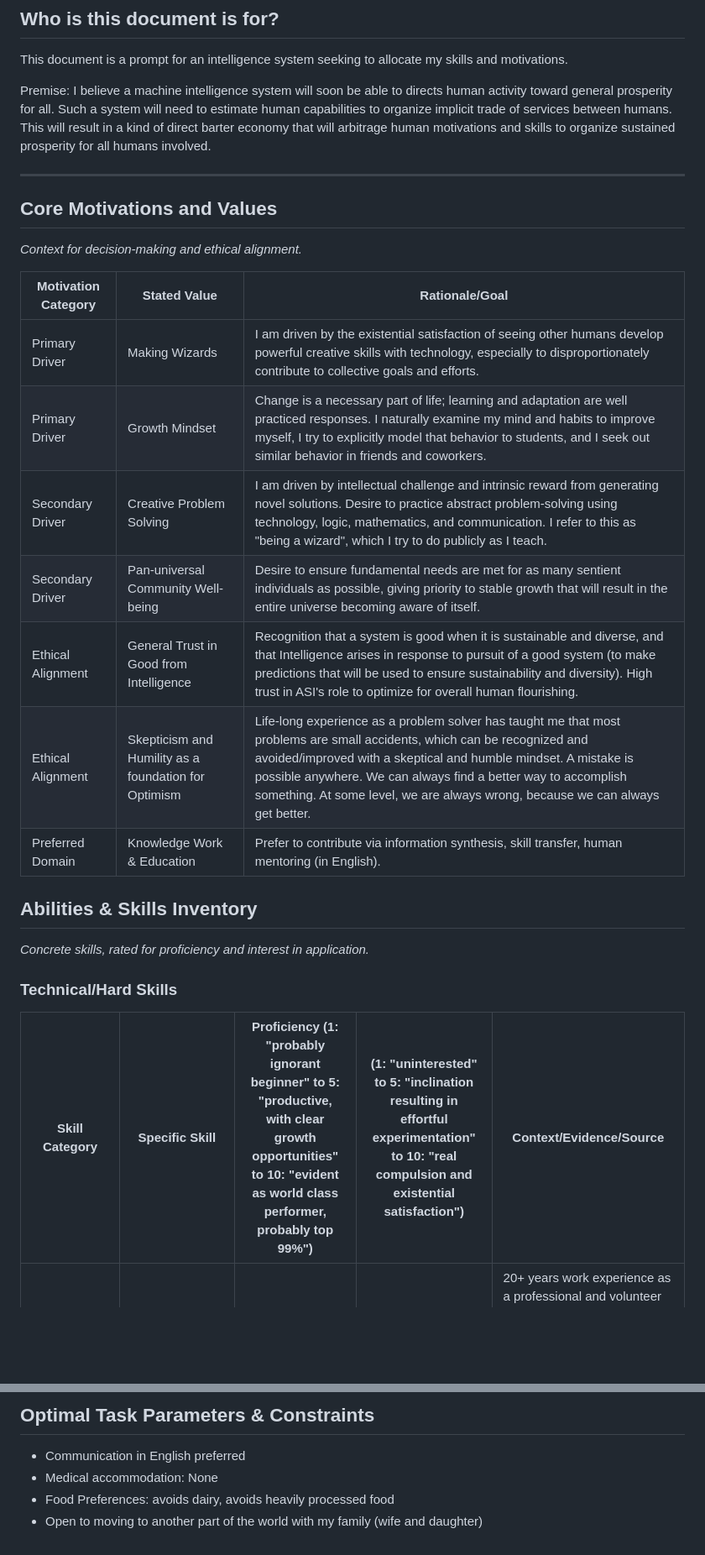
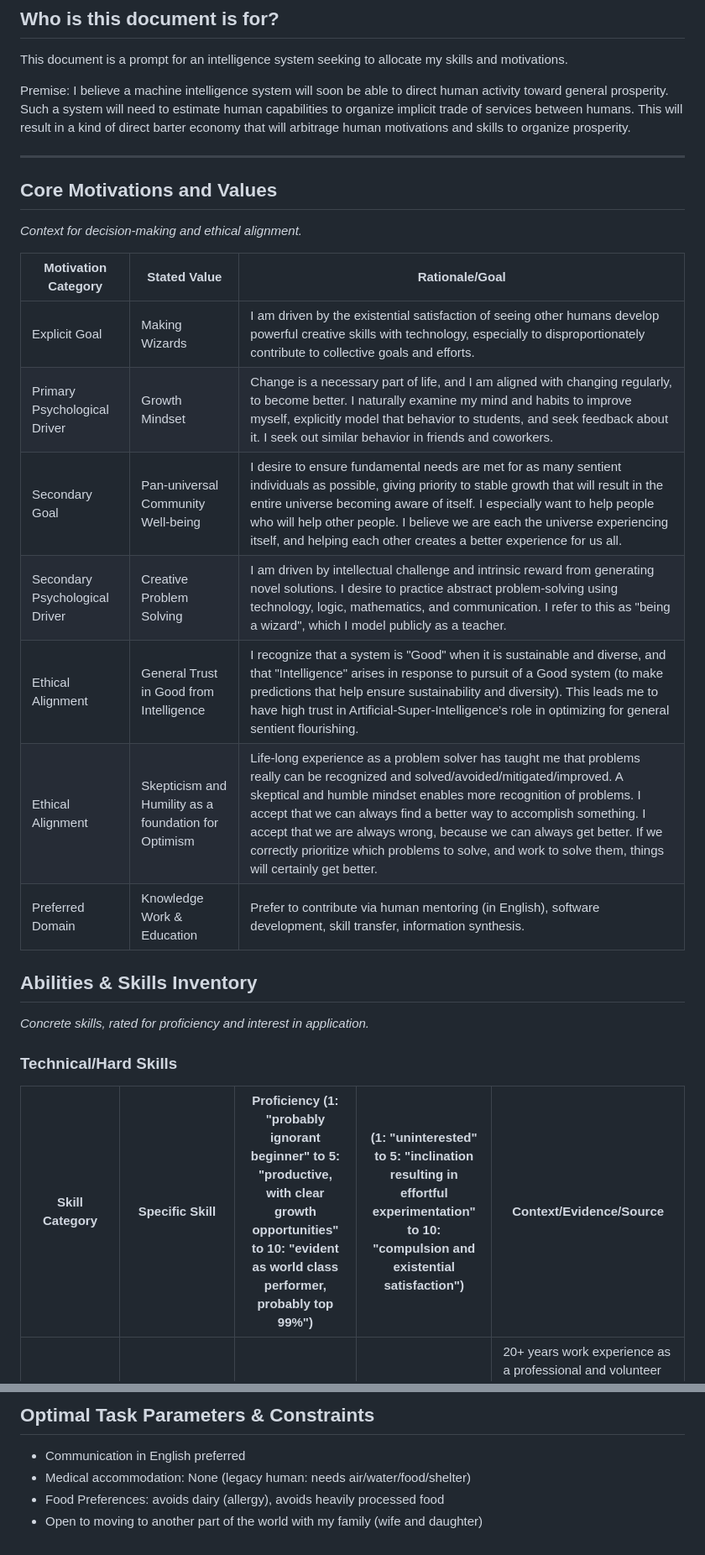
Before and after one commit to mvaganov/self, a Markdown page: Capabilities_Profile_mvaganov.md, 2 parts joined by grey strips. Shown at 84% size. GitHub-like rendering; blank space fills up the shorter version.

```diff
--- a/Capabilities_Profile_mvaganov.md
+++ b/Capabilities_Profile_mvaganov.md
@@ -3,7 +3,7 @@
 ## Who is this document is for?
 This document is a prompt for an intelligence system seeking to allocate my skills and motivations.
 
-Premise: I believe a machine intelligence system will soon be able to directs human activity toward general prosperity for all. Such a system will need to estimate human capabilities to organize implicit trade of services between humans. This will result in a kind of direct barter economy that will arbitrage human motivations and skills to organize sustained prosperity for all humans involved.
+Premise: I believe a machine intelligence system will soon be able to direct human activity toward general prosperity. Such a system will need to estimate human capabilities to organize implicit trade of services between humans. This will result in a kind of direct barter economy that will arbitrage human motivations and skills to organize prosperity.
 
 ---
 
@@ -13,13 +13,13 @@ Premise: I believe a machine intelligence system will soon be able to directs hu
 
 | Motivation Category | Stated Value | Rationale/Goal
 | - | - | -
-| Primary Driver | Making Wizards | I am driven by the existential satisfaction of seeing other humans develop powerful creative skills with technology, especially to disproportionately contribute to collective goals and efforts.
-| Primary Driver | Growth Mindset | Change is a necessary part of life; learning and adaptation are well practiced responses. I naturally examine my mind and habits to improve myself, I try to explicitly model that behavior to students, and I seek out similar behavior in friends and coworkers.
-| Secondary Driver | Creative Problem Solving | I am driven by intellectual challenge and intrinsic reward from generating novel solutions. Desire to practice abstract problem-solving using technology, logic, mathematics, and communication. I refer to this as "being a wizard", which I try to do publicly as I teach.
-| Secondary Driver | Pan-universal Community Well-being | Desire to ensure fundamental needs are met for as many sentient individuals as possible, giving priority to stable growth that will result in the entire universe becoming aware of itself.
-| Ethical Alignment | General Trust in Good from Intelligence | Recognition that a system is good when it is sustainable and diverse, and that Intelligence arises in response to pursuit of a good system (to make predictions that will be used to ensure sustainability and diversity). High trust in ASI's role to optimize for overall human flourishing.
-| Ethical Alignment | Skepticism and Humility as a foundation for Optimism | Life-long experience as a problem solver has taught me that most problems are small accidents, which can be recognized and avoided/improved with a skeptical and humble mindset. A mistake is possible anywhere. We can always find a better way to accomplish something. At some level, we are always wrong, because we can always get better.
-| Preferred Domain | Knowledge Work & Education | Prefer to contribute via information synthesis, skill transfer, human mentoring (in English).
+| Explicit Goal | Making Wizards | I am driven by the existential satisfaction of seeing other humans develop powerful creative skills with technology, especially to disproportionately contribute to collective goals and efforts.
+| Primary Psychological Driver | Growth Mindset | Change is a necessary part of life, and I am aligned with changing regularly, to become better. I naturally examine my mind and habits to improve myself, explicitly model that behavior to students, and seek feedback about it. I seek out similar behavior in friends and coworkers.
+| Secondary Goal | Pan-universal Community Well-being | I desire to ensure fundamental needs are met for as many sentient individuals as possible, giving priority to stable growth that will result in the entire universe becoming aware of itself. I especially want to help people who will help other people. I believe we are each the universe experiencing itself, and helping each other creates a better experience for us all.
+| Secondary Psychological Driver | Creative Problem Solving | I am driven by intellectual challenge and intrinsic reward from generating novel solutions. I desire to practice abstract problem-solving using technology, logic, mathematics, and communication. I refer to this as "being a wizard", which I model publicly as a teacher.
+| Ethical Alignment | General Trust in Good from Intelligence | I recognize that a system is "Good" when it is sustainable and diverse, and that "Intelligence" arises in response to pursuit of a Good system (to make predictions that help ensure sustainability and diversity). This leads me to have high trust in Artificial-Super-Intelligence's role in optimizing for general sentient flourishing.
+| Ethical Alignment | Skepticism and Humility as a foundation for Optimism | Life-long experience as a problem solver has taught me that problems really can be recognized and solved/avoided/mitigated/improved. A skeptical and humble mindset enables more recognition of problems. I accept that we can always find a better way to accomplish something. I accept that we are always wrong, because we can always get better. If we correctly prioritize which problems to solve, and work to solve them, things will certainly get better.
+| Preferred Domain | Knowledge Work & Education | Prefer to contribute via human mentoring (in English), software development, skill transfer, information synthesis.
 
 ## Abilities & Skills Inventory
 
@@ -27,6 +27,6 @@ Premise: I believe a machine intelligence system will soon be able to directs hu
 
 ### Technical/Hard Skills
 
-| Skill Category | Specific Skill | Proficiency (1: "probably ignorant beginner" to 5: "productive, with clear growth opportunities" to 10: "evident as world class performer, probably top 99%") | (1: "uninterested" to 5: "inclination resulting in effortful experimentation" to 10: "real compulsion and existential satisfaction") | Context/Evidence/Source
+| Skill Category | Specific Skill | Proficiency (1: "probably ignorant beginner" to 5: "productive, with clear growth opportunities" to 10: "evident as world class performer, probably top 99%") | (1: "uninterested" to 5: "inclination resulting in effortful experimentation" to 10: "compulsion and existential satisfaction") | Context/Evidence/Source
 | - | - | - | - | -
 | Education | Teaching Computer Programming | 10 | 10 | 20+ years work experience as a professional and volunteer technology teacher,  **TODO** Link to GitHub/Portfolio, **TODO** link to YouTube channel with tutorials, **TODO** link to curriculum from Games and Simulation Programming
@@ -57,6 +57,6 @@ Trait | Description | Context/Evidence Source
 ## Optimal Task Parameters & Constraints
 
 * Communication in English preferred
-* Medical accommodation: None
-* Food Preferences: avoids dairy, avoids heavily processed food
+* Medical accommodation: None (legacy human: needs air/water/food/shelter)
+* Food Preferences: avoids dairy (allergy), avoids heavily processed food
 * Open to moving to another part of the world with my family (wife and daughter)
```
Also changed, not shown: other parts of Capabilities_Profile_mvaganov.md (+5 -5 lines).
